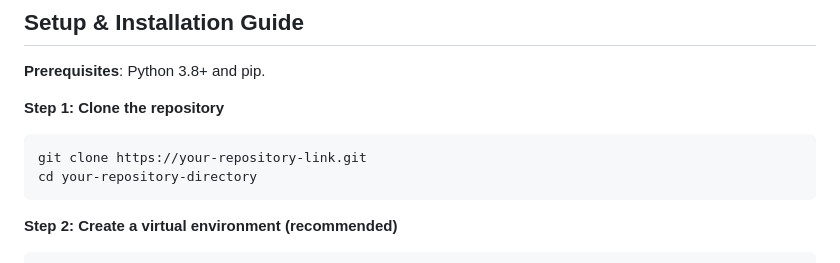
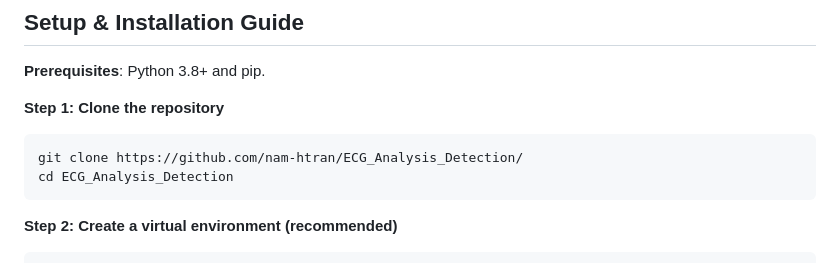
Before and after one commit to nam-htran/ECG_Analysis_Detection, a Markdown page: README.md, the part around the change. Drawn GitHub-style.

````diff
--- a/README.md
+++ b/README.md
@@ -103,8 +103,8 @@ The project employs two distinct architectures to process time-series data from
 
 **Step 1: Clone the repository**
 ```bash
-git clone https://your-repository-link.git
-cd your-repository-directory
+git clone https://github.com/nam-htran/ECG_Analysis_Detection/
+cd ECG_Analysis_Detection
 ```
 
 **Step 2: Create a virtual environment (recommended)**
````
